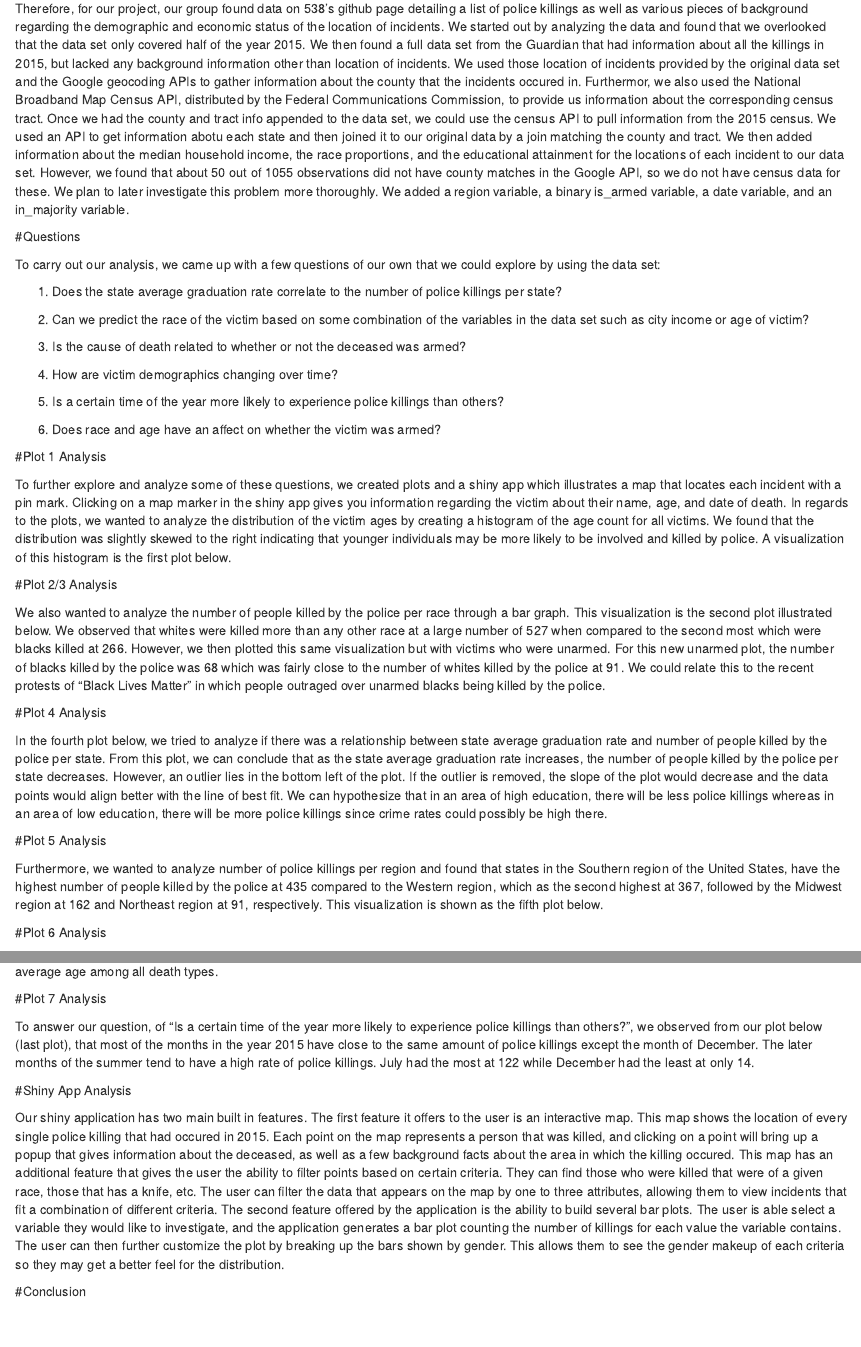
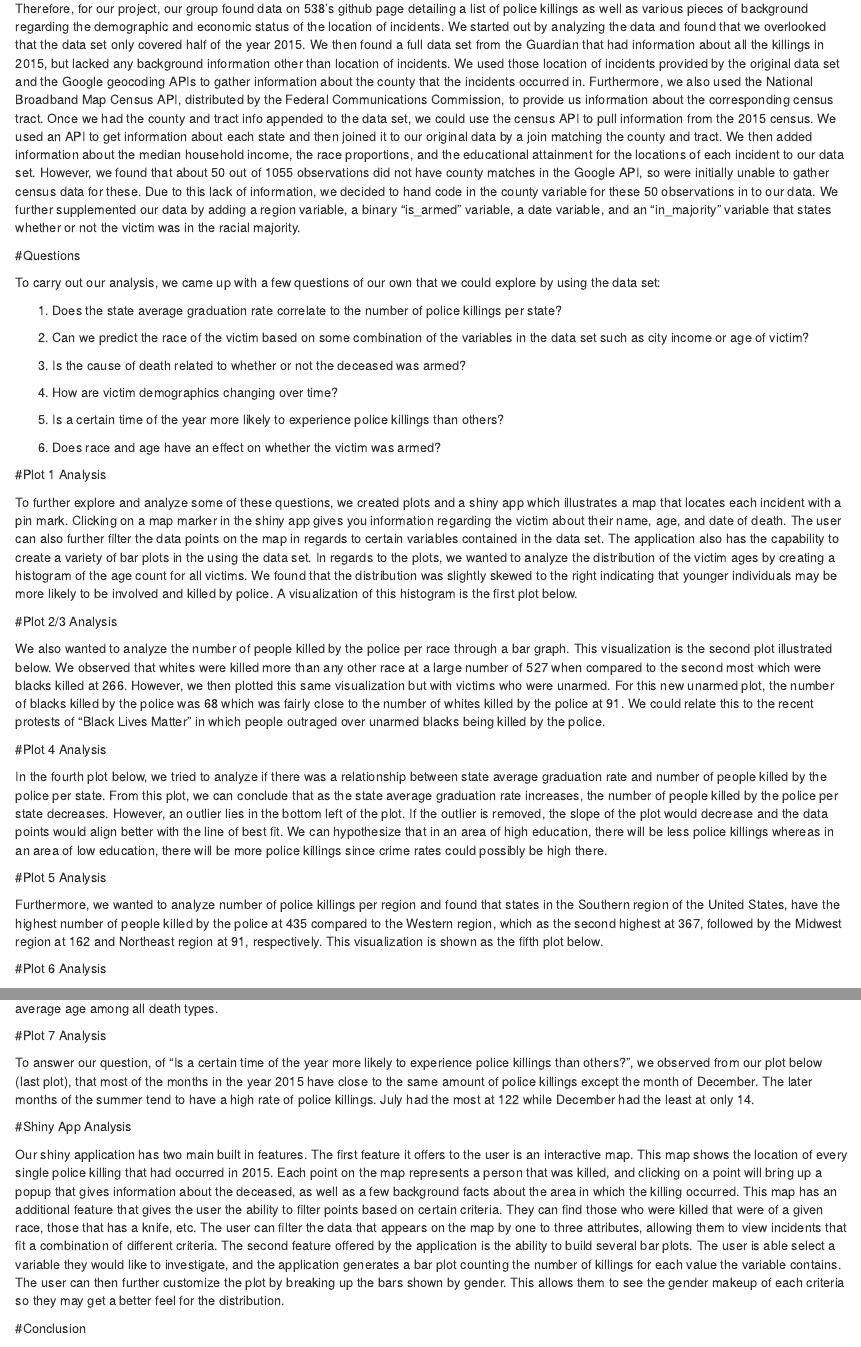
Before and after one commit to j9mis/group14, an R Markdown document (14_blog/14_blog.Rmd): the page in a window 1100 px wide, from 310 px down, and a second part further down, joined at a grey line. Rendered offline with R 4.5, knitr and Pandoc, with nearby package versions.

Commit message:
Update 14_blog.Rmd

```diff
--- a/14_blog/14_blog.Rmd
+++ b/14_blog/14_blog.Rmd
@@ -10,7 +10,8 @@ Course Website: https://idc9.github.io/stor390/
 
 #Dataset Analysis
 
-  Therefore, for our project, our group found data on 538's github page detailing a list of police killings as well as various pieces of background regarding the demographic and economic status of the location of incidents. We started out by analyzing the data and found that we overlooked that the data set only covered half of the year 2015. We then found a full data set from the Guardian that had information about all the killings in 2015, but lacked any background information other than location of incidents. We used those location of incidents provided by the original data set and the Google geocoding APIs to gather information about the county that the incidents occured in. Furthermor, we also used the National Broadband Map Census API, distributed by the Federal Communications Commission, to provide us information about the corresponding census tract. Once we had the county and tract info appended to the data set, we could use the census API to pull information from the 2015 census. We used an API to get information abotu each state and then joined it to our original data by a join matching the county and tract. We then added information about the median household income, the race proportions, and the educational attainment for the locations of each incident to our data set. However, we found that about 50 out of 1055 observations did not have county matches in the Google API, so we do not have census data for these. We plan to later investigate this problem more thoroughly. We added a region variable, a binary is_armed variable, a date variable, and an in_majority variable.
+  Therefore, for our project, our group found data on 538's github page detailing a list of police killings as well as various pieces of background regarding the demographic and economic status of the location of incidents. We started out by analyzing the data and found that we overlooked that the data set only covered half of the year 2015. We then found a full data set from the Guardian that had information about all the killings in 2015, but lacked any background information other than location of incidents. We used those location of incidents provided by the original data set and the Google geocoding APIs to gather information about the county that the incidents occurred in. Furthermore, we also used the National Broadband Map Census API, distributed by the Federal Communications Commission, to provide us information about the corresponding census tract. Once we had the county and tract info appended to the data set, we could use the census API to pull information from the 2015 census. We used an API to get information about each state and then joined it to our original data by a join matching the county and tract. We then added information about the median household income, the race proportions, and the educational attainment for the locations of each incident to our data set. However, we found that about 50 out of 1055 observations did not have county matches in the Google API, so were initially unable to gather census data for these. Due to this lack of information, we decided to hand code in the county variable for these 50 observations in to our data.
+We further supplemented our data by adding a region variable, a binary “is_armed” variable, a date variable, and an “in_majority” variable that states whether or not the victim was in the racial majority.
 
 #Questions
 
@@ -26,11 +27,11 @@ Course Website: https://idc9.github.io/stor390/
 
   5. Is a certain time of the year more likely to experience police killings than others?
 
-  6. Does race and age have an affect on whether the victim was armed?
+  6. Does race and age have an effect on whether the victim was armed?
 
 #Plot 1 Analysis
 
-  To further explore and analyze some of these questions, we created plots and a shiny app which illustrates a map that locates each incident with a pin mark. Clicking on a map marker in the shiny app gives you information regarding the victim about their name, age, and date of death. In regards to the plots, we wanted to analyze the distribution of the victim ages by creating a histogram of the age count for all victims. We found that the distribution was slightly skewed to the right indicating that younger individuals may be more likely to be involved and killed by police. A visualization of this histogram is the first plot below.
+  To further explore and analyze some of these questions, we created plots and a shiny app which illustrates a map that locates each incident with a pin mark. Clicking on a map marker in the shiny app gives you information regarding the victim about their name, age, and date of death. The user can also further filter the data points on the map in regards to certain variables contained in the data set. The application also has the capability to create a variety of bar plots in the using the data set. In regards to the plots, we wanted to analyze the distribution of the victim ages by creating a histogram of the age count for all victims. We found that the distribution was slightly skewed to the right indicating that younger individuals may be more likely to be involved and killed by police. A visualization of this histogram is the first plot below.
 
 #Plot 2/3 Analysis
 
@@ -54,7 +55,7 @@ Course Website: https://idc9.github.io/stor390/
 
 #Shiny App Analysis
 
-  Our shiny application has two main built in features. The first feature it offers to the user is an interactive map. This map shows the location of every single police killing that had occured in 2015. Each point on the map represents a person that was killed, and clicking on a point will bring up a popup that gives information about the deceased, as well as a few background facts about the area in which the killing occured. This map has an additional feature that gives the user the ability to filter points based on certain criteria. They can find those who were killed that were of a given race, those that has a knife, etc. The user can filter the data that appears on the map by one to three attributes, allowing them to view incidents that fit a combination of different criteria. The second feature offered by the application is the ability to build several bar plots. The user is able select a variable they would like to investigate, and the application generates a bar plot counting the number of killings for each value the variable contains. The user can then further customize the plot by breaking up the bars shown by gender. This allows them to see the gender makeup of each criteria so they may get a better feel for the distribution.
+  Our shiny application has two main built in features. The first feature it offers to the user is an interactive map. This map shows the location of every single police killing that had occurred in 2015. Each point on the map represents a person that was killed, and clicking on a point will bring up a popup that gives information about the deceased, as well as a few background facts about the area in which the killing occurred. This map has an additional feature that gives the user the ability to filter points based on certain criteria. They can find those who were killed that were of a given race, those that has a knife, etc. The user can filter the data that appears on the map by one to three attributes, allowing them to view incidents that fit a combination of different criteria. The second feature offered by the application is the ability to build several bar plots. The user is able select a variable they would like to investigate, and the application generates a bar plot counting the number of killings for each value the variable contains. The user can then further customize the plot by breaking up the bars shown by gender. This allows them to see the gender makeup of each criteria so they may get a better feel for the distribution.
 
 #Conclusion
 
```
Also changed, not shown: 14_blog/14_blog.Rmd (2 more changed lines).
